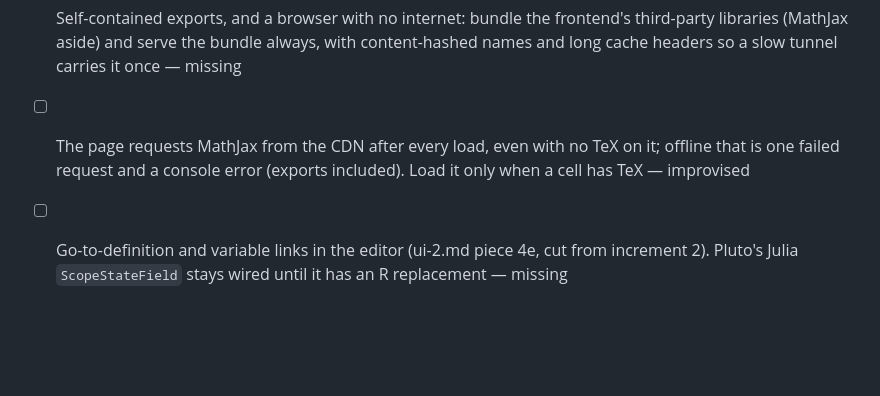
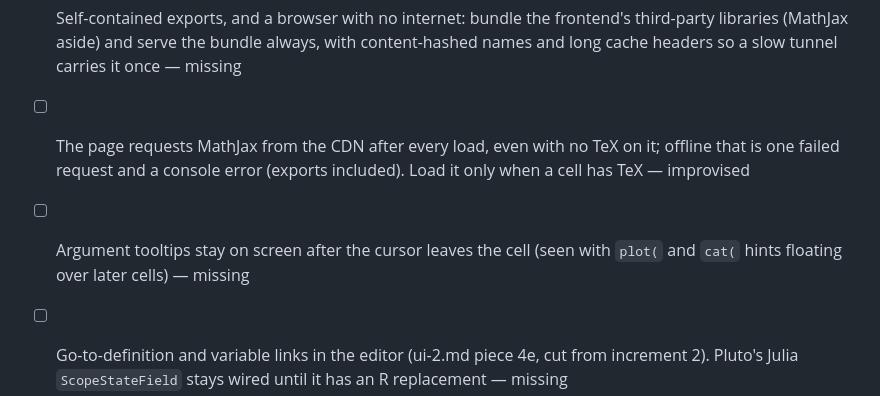
Before and after one commit to jowch/Ember, a Markdown page: docs/design-gaps.md, the part around the change. Drawn GitHub-style; blank space fills up the shorter version.

Commit message:
design-gaps: argument tooltips outlive their cell
Co-Authored-By: Claude <noreply@anthropic.com>

```diff
--- a/docs/design-gaps.md
+++ b/docs/design-gaps.md
@@ -52,6 +52,7 @@ done; clear out ticked items at each release.
 - [x] Self-contained exports, and a browser with no internet: bundle the frontend's third-party libraries (MathJax aside) and serve the bundle always, with content-hashed names and long cache headers so a slow tunnel carries it once — missing
 
 - [ ] The page requests MathJax from the CDN after every load, even with no TeX on it; offline that is one failed request and a console error (exports included). Load it only when a cell has TeX — improvised
+- [ ] Argument tooltips stay on screen after the cursor leaves the cell (seen with `plot(` and `cat(` hints floating over later cells) — missing
 - [ ] Go-to-definition and variable links in the editor (ui-2.md piece 4e, cut from increment 2). Pluto's Julia `ScopeStateField` stays wired until it has an R replacement — missing
 
 - [x] Remote use: the server accepted only Host `127.0.0.1:<port>` or `localhost:<port>`, so an SSH tunnel to a different local port, or any reverse proxy (Posit Workbench, JupyterHub, VS Code port forwarding), got 403. Now a loopback Host is accepted on any port when Origin matches Host (or is absent); an opt-in `allowed_hosts` argument covers a proxy that isn't loopback — missing
```
